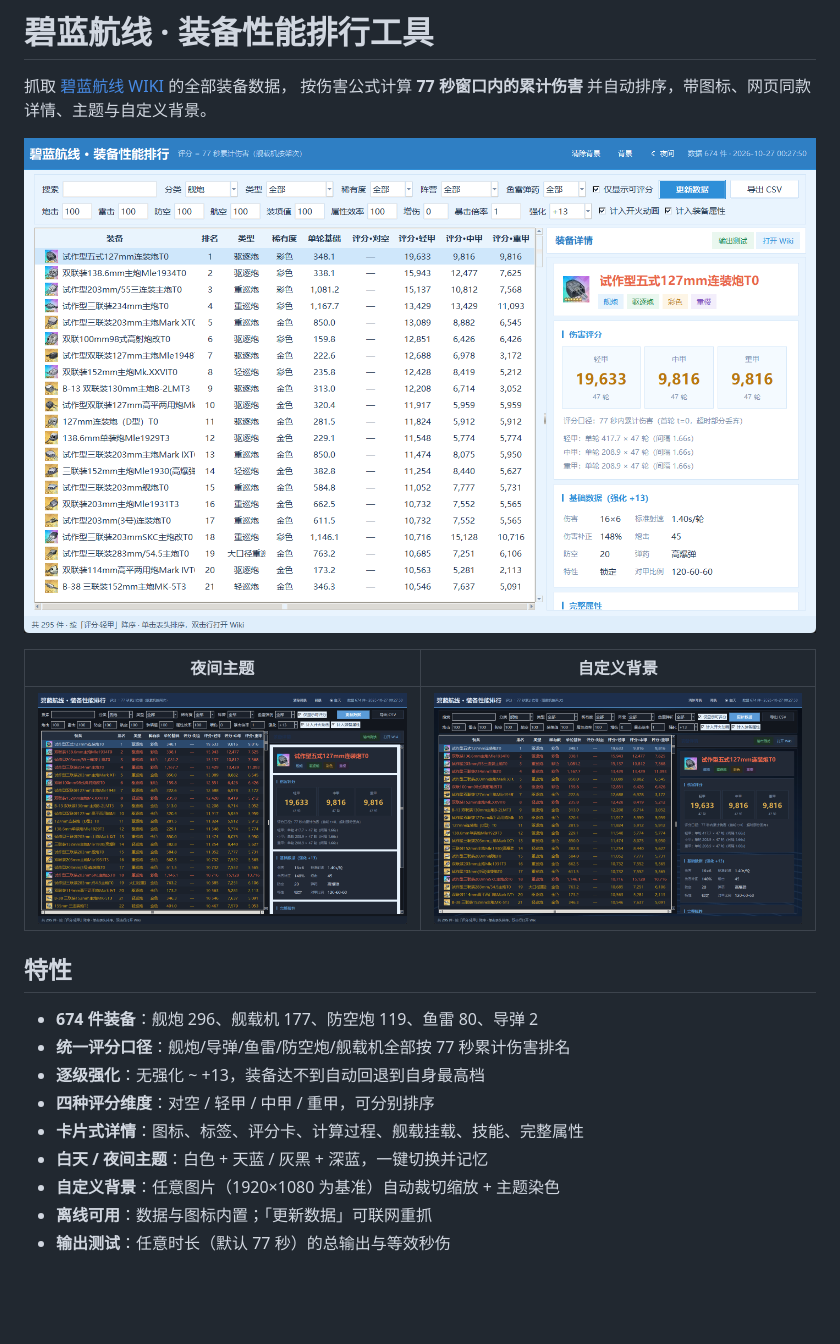
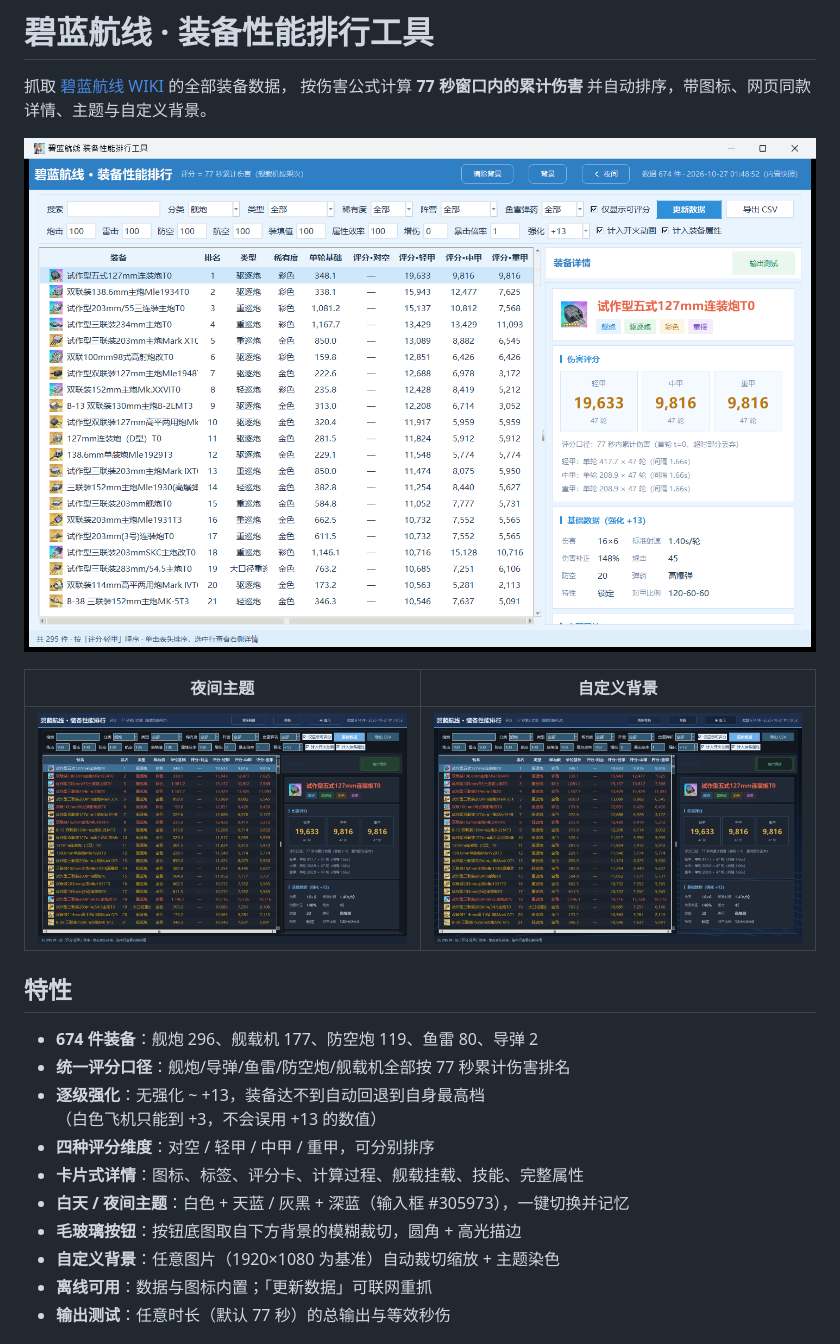
Before and after one commit to liming1334/AzurLane-GearReview, a Markdown page: README.md, the part around the change. Drawn GitHub-style; pictures changed too: assets/preview.png, assets/preview_bg.png, assets/preview_night.png; blank space fills up the shorter version.

Commit message:
fix: 按装备自身强化上限截断数值；毛玻璃按钮；夜间配色 #305973；移除 Wiki 跳转；更换图标

```diff
--- a/README.md
+++ b/README.md
@@ -14,9 +14,11 @@
 - **674 件装备**：舰炮 296、舰载机 177、防空炮 119、鱼雷 80、导弹 2
 - **统一评分口径**：舰炮/导弹/鱼雷/防空炮/舰载机全部按 77 秒累计伤害排名
 - **逐级强化**：无强化 ~ +13，装备达不到自动回退到自身最高档
+  （白色飞机只能到 +3，不会误用 +13 的数值）
 - **四种评分维度**：对空 / 轻甲 / 中甲 / 重甲，可分别排序
 - **卡片式详情**：图标、标签、评分卡、计算过程、舰载挂载、技能、完整属性
-- **白天 / 夜间主题**：白色 + 天蓝 / 灰黑 + 深蓝，一键切换并记忆
+- **白天 / 夜间主题**：白色 + 天蓝 / 灰黑 + 深蓝（输入框 #305973），一键切换并记忆
+- **毛玻璃按钮**：按钮底图取自下方背景的模糊裁切，圆角 + 高光描边
 - **自定义背景**：任意图片（1920×1080 为基准）自动裁切缩放 + 主题染色
 - **离线可用**：数据与图标内置；「更新数据」可联网重抓
 - **输出测试**：任意时长（默认 77 秒）的总输出与等效秒伤
```
Also changed, not shown: docs/开发文档.md (+16 -1 lines), docs/计算逻辑.md (+14 -2 lines), assets/app.png, assets/app_source.jpg (added), 5 other files.
